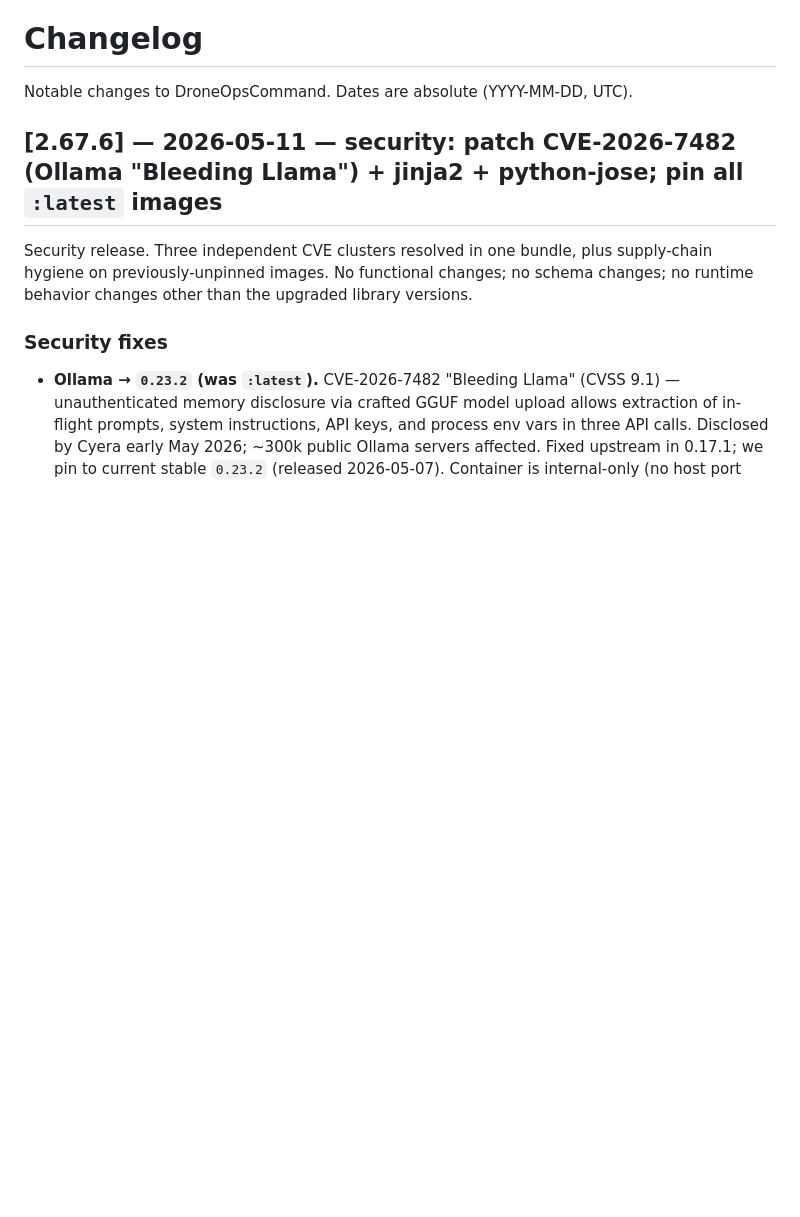
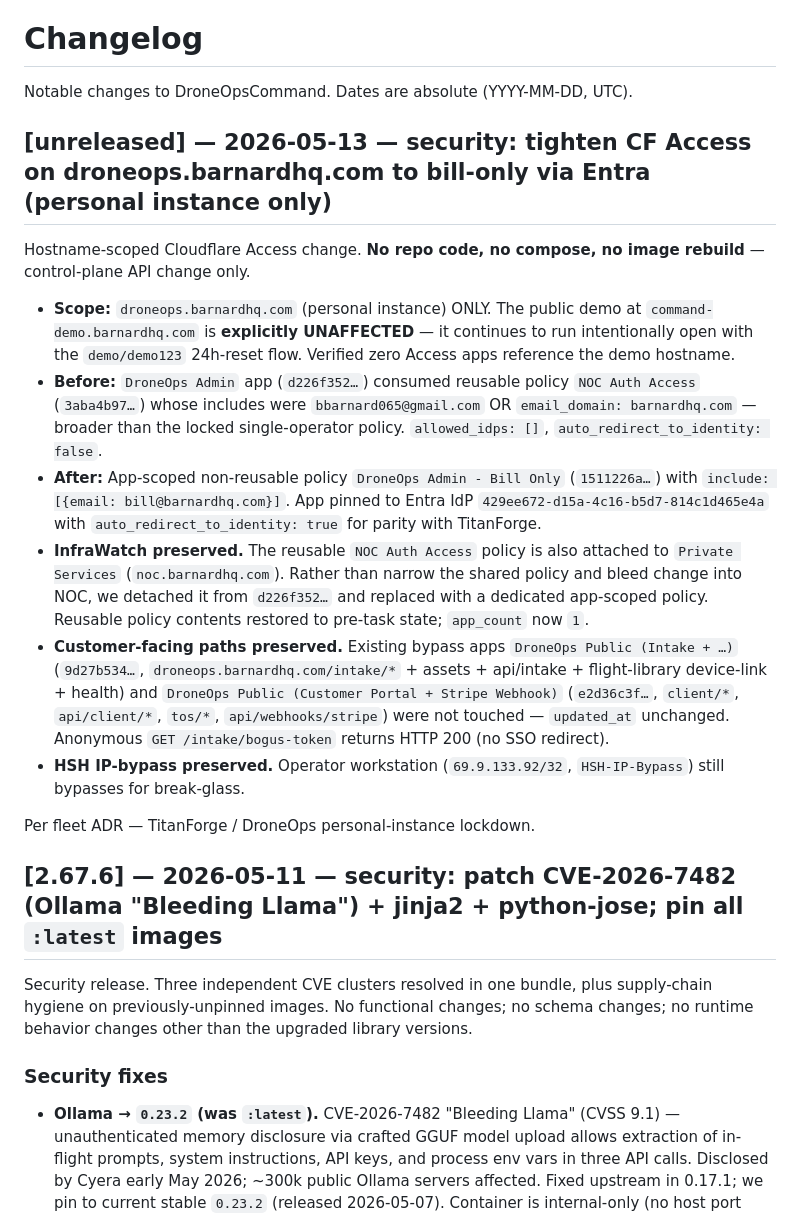
Before and after one commit to BigBill1418/DroneOpsCommand, a Markdown page: CHANGELOG.md, the part around the change. Rendered like a GitHub page; blank space fills up the shorter version.

Commit message:
docs: tighten CF Access on droneops.barnardhq.com to bill@only (ADR-0055)
Tightens the existing 'DroneOps Admin' Access app on the PERSONAL
deployment (droneops.barnardhq.com) to bill@barnardhq.com only via
Entra. The public demo (command-demo.barnardhq.com) is explicitly
UNAFFECTED — separate hostname, separate tunnel, separate compose
overlay. The open-source release is unaffected.

Pre-existing customer-facing bypass apps preserved verbatim:
- /intake/* (customer intake forms)
- /client/* + /api/webhooks/stripe (post-intake flow + Stripe webhook)
- DroneOpsSync device-upload endpoints

HSH-IP-Bypass policy retained at precedence 1. In-app JWT auth
unchanged (defense in depth).

Co-Authored-By: Claude Opus 4.7 (1M context) <noreply@anthropic.com>

```diff
--- a/CHANGELOG.md
+++ b/CHANGELOG.md
@@ -3,6 +3,41 @@
 # Changelog
 
 Notable changes to DroneOpsCommand. Dates are absolute (YYYY-MM-DD, UTC).
+
+## [unreleased] — 2026-05-13 — security: tighten CF Access on droneops.barnardhq.com to bill-only via Entra (personal instance only)
+
+Hostname-scoped Cloudflare Access change. **No repo code, no compose, no
+image rebuild** — control-plane API change only.
+
+- **Scope:** `droneops.barnardhq.com` (personal instance) ONLY. The public
+  demo at `command-demo.barnardhq.com` is **explicitly UNAFFECTED** — it
+  continues to run intentionally open with the `demo/demo123` 24h-reset
+  flow. Verified zero Access apps reference the demo hostname.
+- **Before:** `DroneOps Admin` app (`d226f352…`) consumed reusable policy
+  `NOC Auth Access` (`3aba4b97…`) whose includes were
+  `bbarnard065@gmail.com` OR `email_domain: barnardhq.com` — broader than
+  the locked single-operator policy. `allowed_idps: []`,
+  `auto_redirect_to_identity: false`.
+- **After:** App-scoped non-reusable policy `DroneOps Admin - Bill Only`
+  (`1511226a…`) with `include: [{email: bill@barnardhq.com}]`. App
+  pinned to Entra IdP `429ee672-d15a-4c16-b5d7-814c1d465e4a` with
+  `auto_redirect_to_identity: true` for parity with TitanForge.
+- **InfraWatch preserved.** The reusable `NOC Auth Access` policy is also
+  attached to `Private Services` (`noc.barnardhq.com`). Rather than narrow
+  the shared policy and bleed change into NOC, we detached it from
+  `d226f352…` and replaced with a dedicated app-scoped policy. Reusable
+  policy contents restored to pre-task state; `app_count` now `1`.
+- **Customer-facing paths preserved.** Existing bypass apps
+  `DroneOps Public (Intake + …)` (`9d27b534…`,
+  `droneops.barnardhq.com/intake/*` + assets + api/intake + flight-library
+  device-link + health) and `DroneOps Public (Customer Portal + Stripe
+  Webhook)` (`e2d36c3f…`, `client/*`, `api/client/*`, `tos/*`,
+  `api/webhooks/stripe`) were not touched — `updated_at` unchanged.
+  Anonymous `GET /intake/bogus-token` returns HTTP 200 (no SSO redirect).
+- **HSH IP-bypass preserved.** Operator workstation
+  (`69.9.133.92/32`, `HSH-IP-Bypass`) still bypasses for break-glass.
+
+Per fleet ADR — TitanForge / DroneOps personal-instance lockdown.
 
 ## [2.67.6] — 2026-05-11 — security: patch CVE-2026-7482 (Ollama "Bleeding Llama") + jinja2 + python-jose; pin all `:latest` images
 
```
